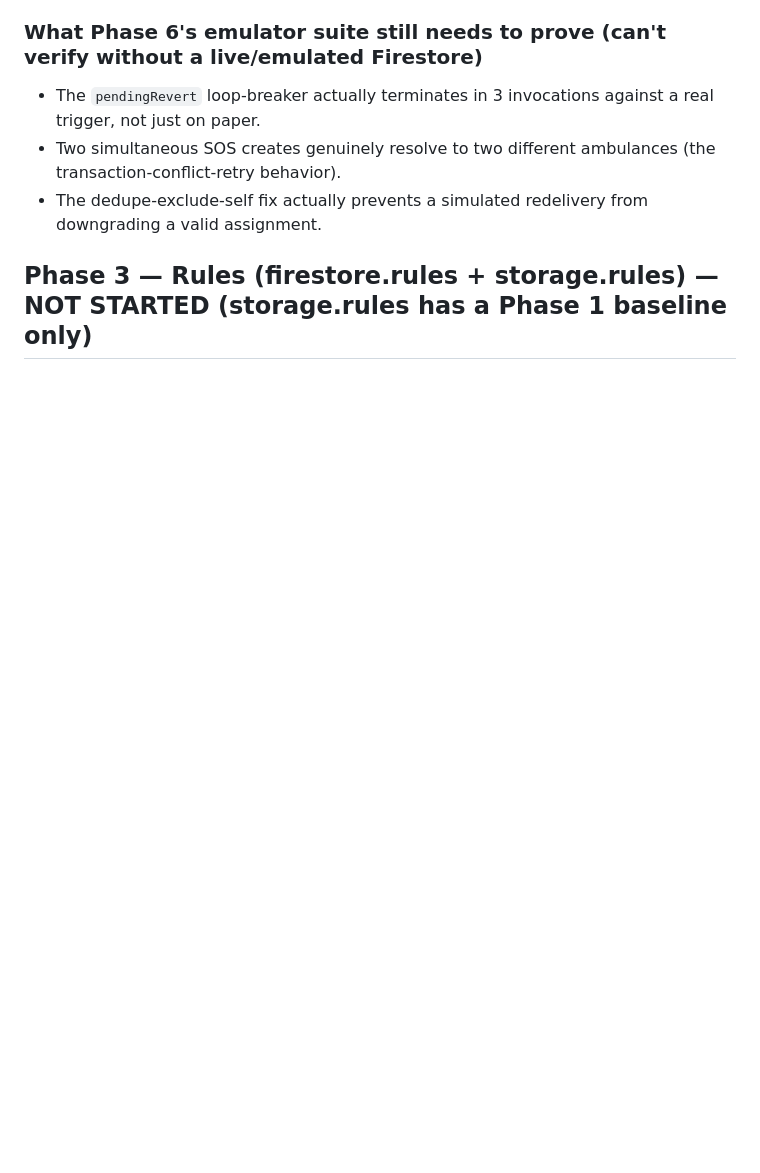
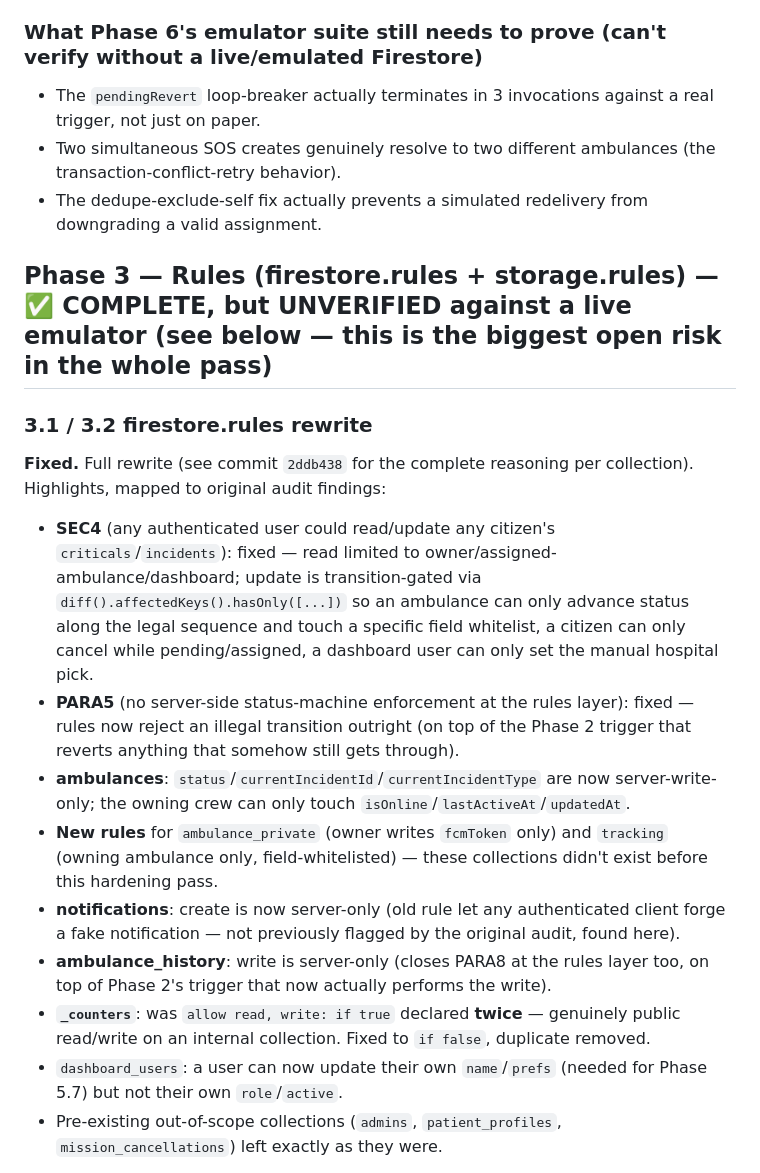
Before and after one commit to Abdelmonem-wagih/najda, a Markdown page: V1_FIX_REPORT.md, the part around one of its changes. Rendered like a GitHub page; blank space fills up the shorter version.

Commit message:
step 3.5: update V1_FIX_REPORT.md with Phase 3 results
Co-Authored-By: Claude Sonnet 5 <noreply@anthropic.com>

```diff
--- a/V1_FIX_REPORT.md
+++ b/V1_FIX_REPORT.md
@@ -102,4 +102,17 @@ Read `index.ts` in full before changing anything (confirmed the exact lines the
 - Two simultaneous SOS creates genuinely resolve to two different ambulances (the transaction-conflict-retry behavior).
 - The dedupe-exclude-self fix actually prevents a simulated redelivery from downgrading a valid assignment.
 
-## Phase 3 — Rules (firestore.rules + storage.rules) — NOT STARTED (storage.rules has a Phase 1 baseline only)
+## Phase 3 — Rules (firestore.rules + storage.rules) — ✅ COMPLETE, but **UNVERIFIED against a live emulator** (see below — this is the biggest open risk in the whole pass)
+
+### 3.1 / 3.2 firestore.rules rewrite
+**Fixed.** Full rewrite (see commit `2ddb438` for the complete reasoning per collection). Highlights, mapped to original audit findings:
+- **SEC4** (any authenticated user could read/update any citizen's `criticals`/`incidents`): fixed — read limited to owner/assigned-ambulance/dashboard; update is transition-gated via `diff().affectedKeys().hasOnly([...])` so an ambulance can only advance status along the legal sequence and touch a specific field whitelist, a citizen can only cancel while pending/assigned, a dashboard user can only set the manual hospital pick.
+- **PARA5** (no server-side status-machine enforcement at the rules layer): fixed — rules now reject an illegal transition outright (on top of the Phase 2 trigger that reverts anything that somehow still gets through).
+- **ambulances**: `status`/`currentIncidentId`/`currentIncidentType` are now server-write-only; the owning crew can only touch `isOnline`/`lastActiveAt`/`updatedAt`.
+- **New rules** for `ambulance_private` (owner writes `fcmToken` only) and `tracking` (owning ambulance only, field-whitelisted) — these collections didn't exist before this hardening pass.
+- **notifications**: create is now server-only (old rule let any authenticated client forge a fake notification — not previously flagged by the original audit, found here).
+- **ambulance_history**: write is server-only (closes PARA8 at the rules layer too, on top of Phase 2's trigger that now actually performs the write).
+- **`_counters`**: was `allow read, write: if true` declared **twice** — genuinely public read/write on an internal collection. Fixed to `if false`, duplicate removed.
+- `dashboard_users`: a user can now update their own `name`/`prefs` (needed for Phase 5.7) but not their own `role`/`active`.
+- Pre-existing out-of-scope collections (`admins`, `patient_profiles`, `mission_cancellations`) left exactly as they were.
+
```
Also changed, not shown: other parts of V1_FIX_REPORT.md (+15 -0 lines).
